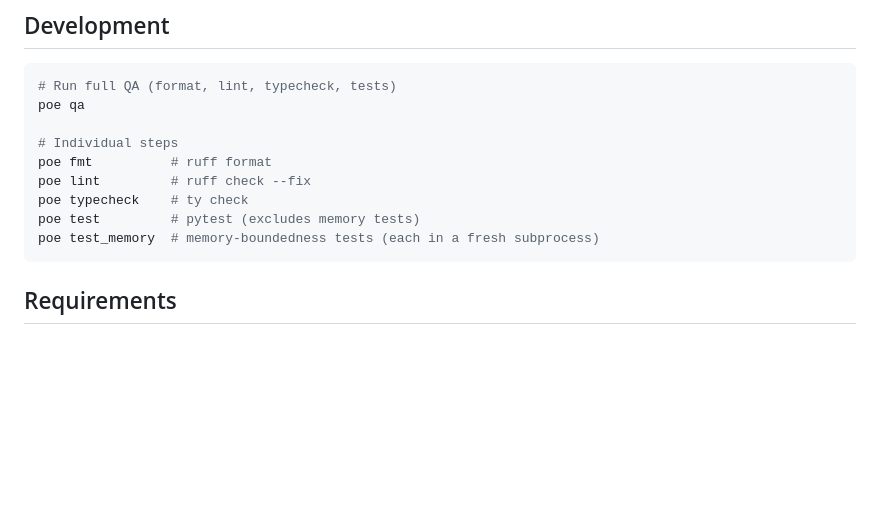
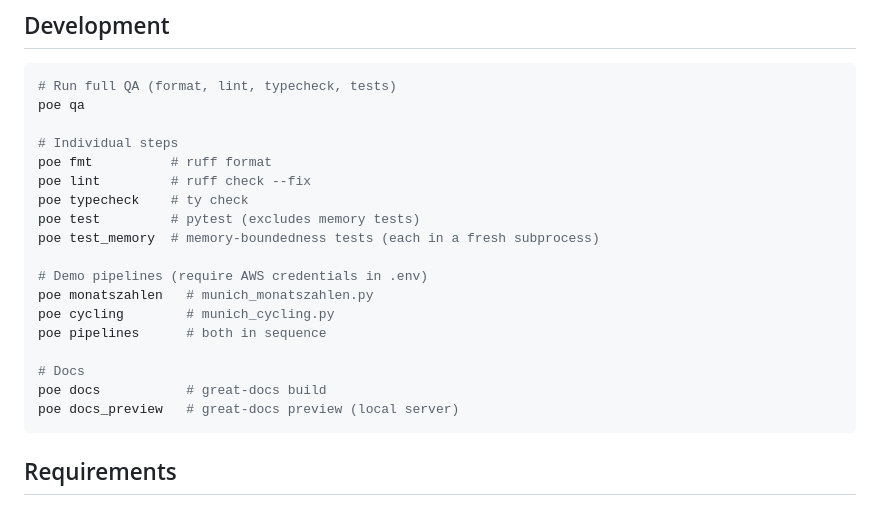
Before and after one commit to AlexanderNenninger/data-warehousing-with-polars, a Markdown page: README.md, the part around one of its changes. Rendered like a GitHub page; blank space fills up the shorter version.

````diff
--- a/README.md
+++ b/README.md
@@ -251,6 +323,15 @@ poe lint         # ruff check --fix
 poe typecheck    # ty check
 poe test         # pytest (excludes memory tests)
 poe test_memory  # memory-boundedness tests (each in a fresh subprocess)
+
+# Demo pipelines (require AWS credentials in .env)
+poe monatszahlen   # munich_monatszahlen.py
+poe cycling        # munich_cycling.py
+poe pipelines      # both in sequence
+
+# Docs
+poe docs           # great-docs build
+poe docs_preview   # great-docs preview (local server)
 ```
 
 ## Requirements
````
Also changed, not shown: other parts of README.md (+72 -0 lines).
